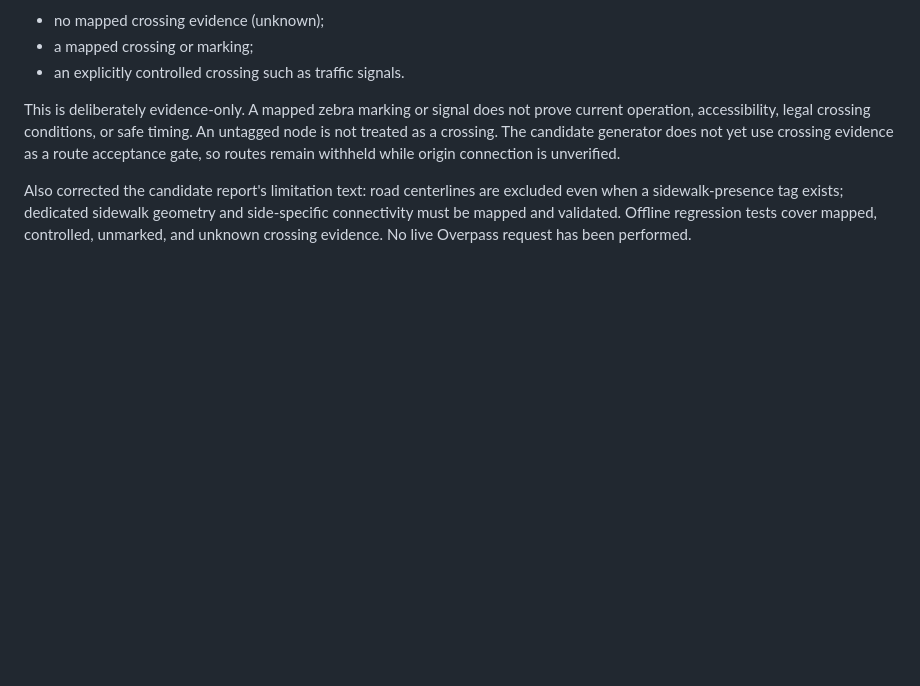
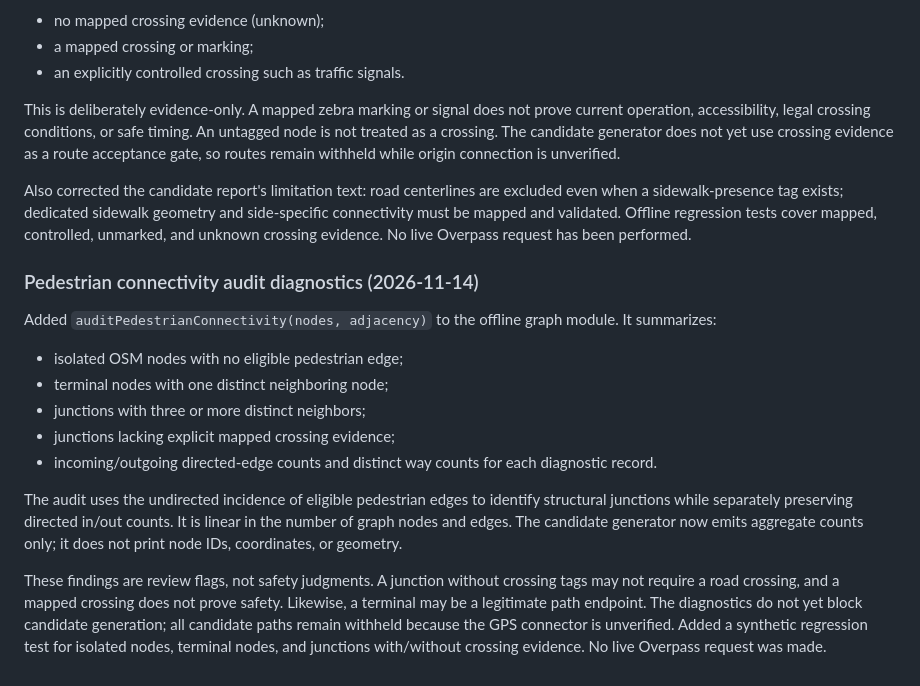
Before and after one commit to updog27/step-x-step, a Markdown page: docs/pedestrian-network-prototype.md, the part around the change. Drawn GitHub-style; blank space fills up the shorter version.

Commit message:
Document pedestrian connectivity audit diagnostics

```diff
--- a/docs/pedestrian-network-prototype.md
+++ b/docs/pedestrian-network-prototype.md
@@ -253,3 +253,17 @@ The graph now preserves OSM tags on directed edges, and the candidate generator
 This is deliberately evidence-only. A mapped zebra marking or signal does not prove current operation, accessibility, legal crossing conditions, or safe timing. An untagged node is not treated as a crossing. The candidate generator does not yet use crossing evidence as a route acceptance gate, so routes remain withheld while origin connection is unverified.
 
 Also corrected the candidate report's limitation text: road centerlines are excluded even when a sidewalk-presence tag exists; dedicated sidewalk geometry and side-specific connectivity must be mapped and validated. Offline regression tests cover mapped, controlled, unmarked, and unknown crossing evidence. No live Overpass request has been performed.
+
+
+### Pedestrian connectivity audit diagnostics (2026-11-14)
+
+Added `auditPedestrianConnectivity(nodes, adjacency)` to the offline graph module. It summarizes:
+- isolated OSM nodes with no eligible pedestrian edge;
+- terminal nodes with one distinct neighboring node;
+- junctions with three or more distinct neighbors;
+- junctions lacking explicit mapped crossing evidence;
+- incoming/outgoing directed-edge counts and distinct way counts for each diagnostic record.
+
+The audit uses the undirected incidence of eligible pedestrian edges to identify structural junctions while separately preserving directed in/out counts. It is linear in the number of graph nodes and edges. The candidate generator now emits aggregate counts only; it does not print node IDs, coordinates, or geometry.
+
+These findings are review flags, not safety judgments. A junction without crossing tags may not require a road crossing, and a mapped crossing does not prove safety. Likewise, a terminal may be a legitimate path endpoint. The diagnostics do not yet block candidate generation; all candidate paths remain withheld because the GPS connector is unverified. Added a synthetic regression test for isolated nodes, terminal nodes, and junctions with/without crossing evidence. No live Overpass request was made.
```
